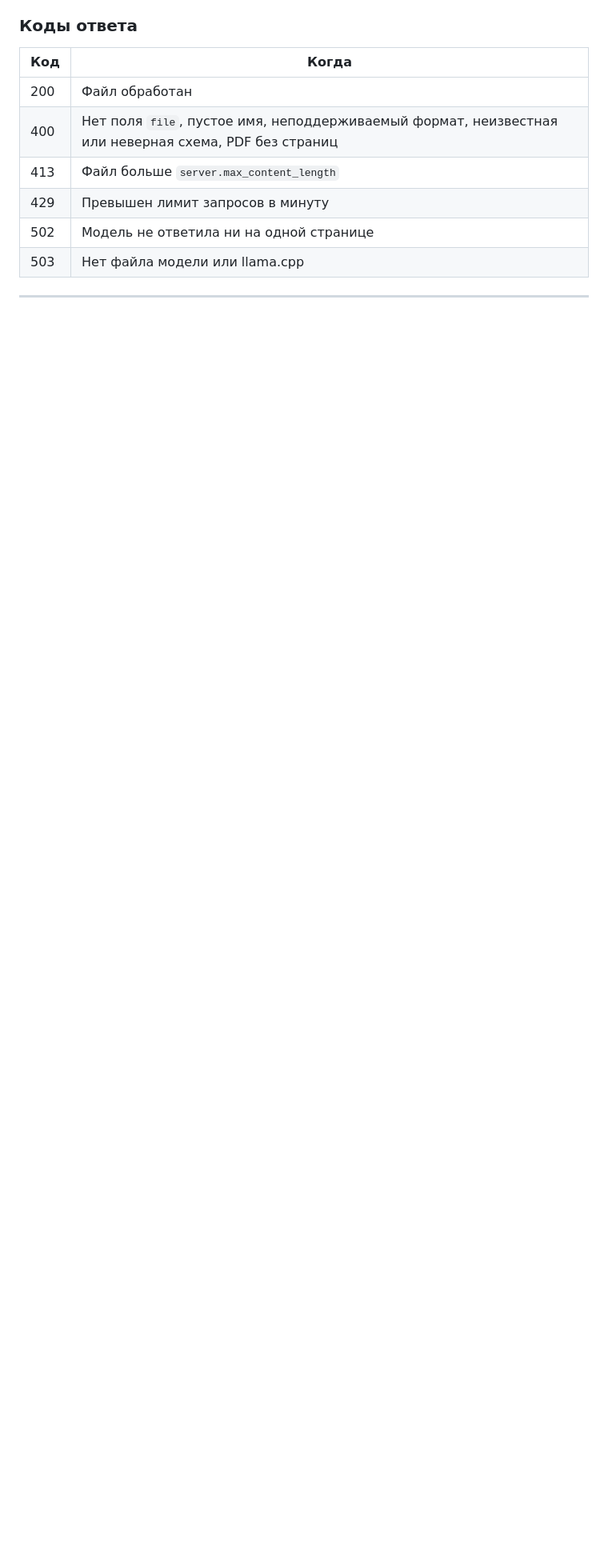
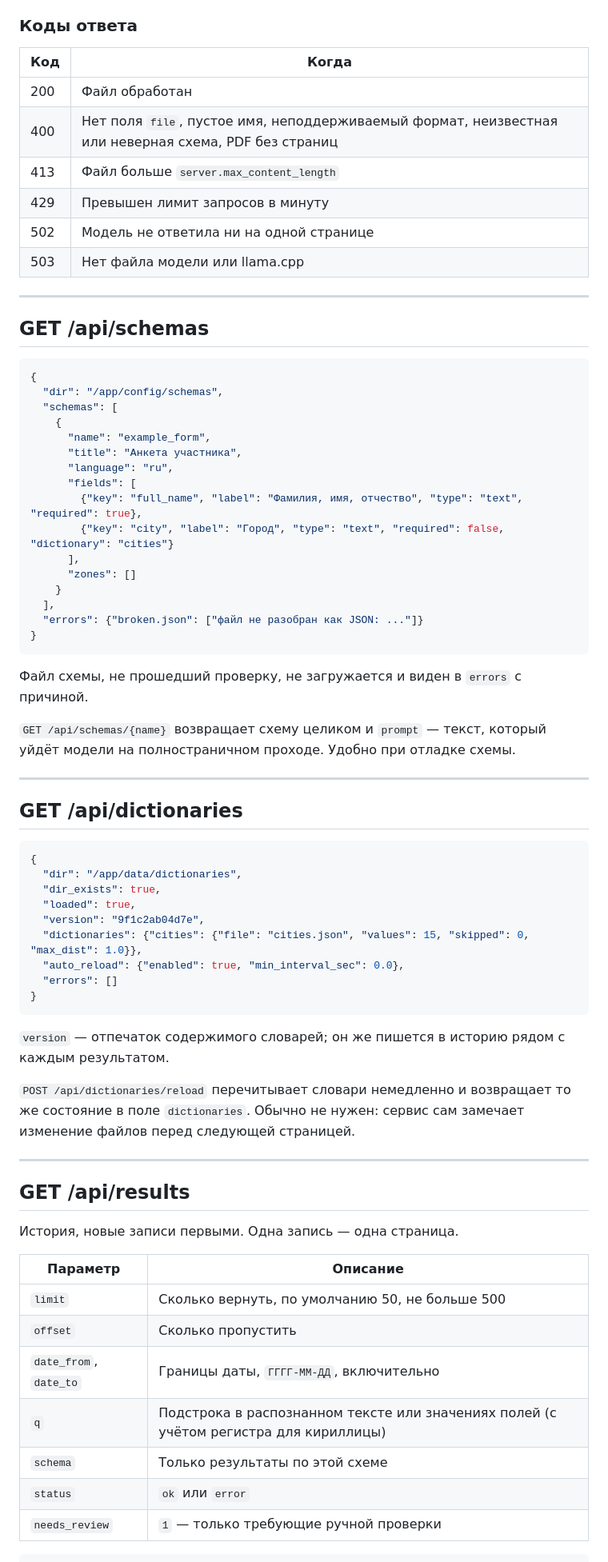
Before and after one commit to boomchik93/Margin, a Markdown page: docs/API.md, the part around one of its changes. Shown at 80% size. Rendered like a GitHub page; blank space fills up the shorter version.

Commit message:
docs(api): схемы, словари и история

````diff
--- a/docs/API.md
+++ b/docs/API.md
@@ -202,3 +202,70 @@
 | 503 | Нет файла модели или llama.cpp |
 
 ---
+
+## GET /api/schemas
+
+```json
+{
+  "dir": "/app/config/schemas",
+  "schemas": [
+    {
+      "name": "example_form",
+      "title": "Анкета участника",
+      "language": "ru",
+      "fields": [
+        {"key": "full_name", "label": "Фамилия, имя, отчество", "type": "text", "required": true},
+        {"key": "city", "label": "Город", "type": "text", "required": false, "dictionary": "cities"}
+      ],
+      "zones": []
+    }
+  ],
+  "errors": {"broken.json": ["файл не разобран как JSON: ..."]}
+}
+```
+
+Файл схемы, не прошедший проверку, не загружается и виден в `errors` с
+причиной.
+
+`GET /api/schemas/{name}` возвращает схему целиком и `prompt` — текст,
+который уйдёт модели на полностраничном проходе. Удобно при отладке схемы.
+
+---
+
+## GET /api/dictionaries
+
+```json
+{
+  "dir": "/app/data/dictionaries",
+  "dir_exists": true,
+  "loaded": true,
+  "version": "9f1c2ab04d7e",
+  "dictionaries": {"cities": {"file": "cities.json", "values": 15, "skipped": 0, "max_dist": 1.0}},
+  "auto_reload": {"enabled": true, "min_interval_sec": 0.0},
+  "errors": []
+}
+```
+
+`version` — отпечаток содержимого словарей; он же пишется в историю рядом с
+каждым результатом.
+
+`POST /api/dictionaries/reload` перечитывает словари немедленно и возвращает
+то же состояние в поле `dictionaries`. Обычно не нужен: сервис сам замечает
+изменение файлов перед следующей страницей.
+
+---
+
+## GET /api/results
+
+История, новые записи первыми. Одна запись — одна страница.
+
+| Параметр | Описание |
+|---|---|
+| `limit` | Сколько вернуть, по умолчанию 50, не больше 500 |
+| `offset` | Сколько пропустить |
+| `date_from`, `date_to` | Границы даты, `ГГГГ-ММ-ДД`, включительно |
+| `q` | Подстрока в распознанном тексте или значениях полей (с учётом регистра для кириллицы) |
+| `schema` | Только результаты по этой схеме |
+| `status` | `ok` или `error` |
+| `needs_review` | `1` — только требующие ручной проверки |
+
````
Also changed, not shown: other parts of docs/API.md (+51 -0 lines).
